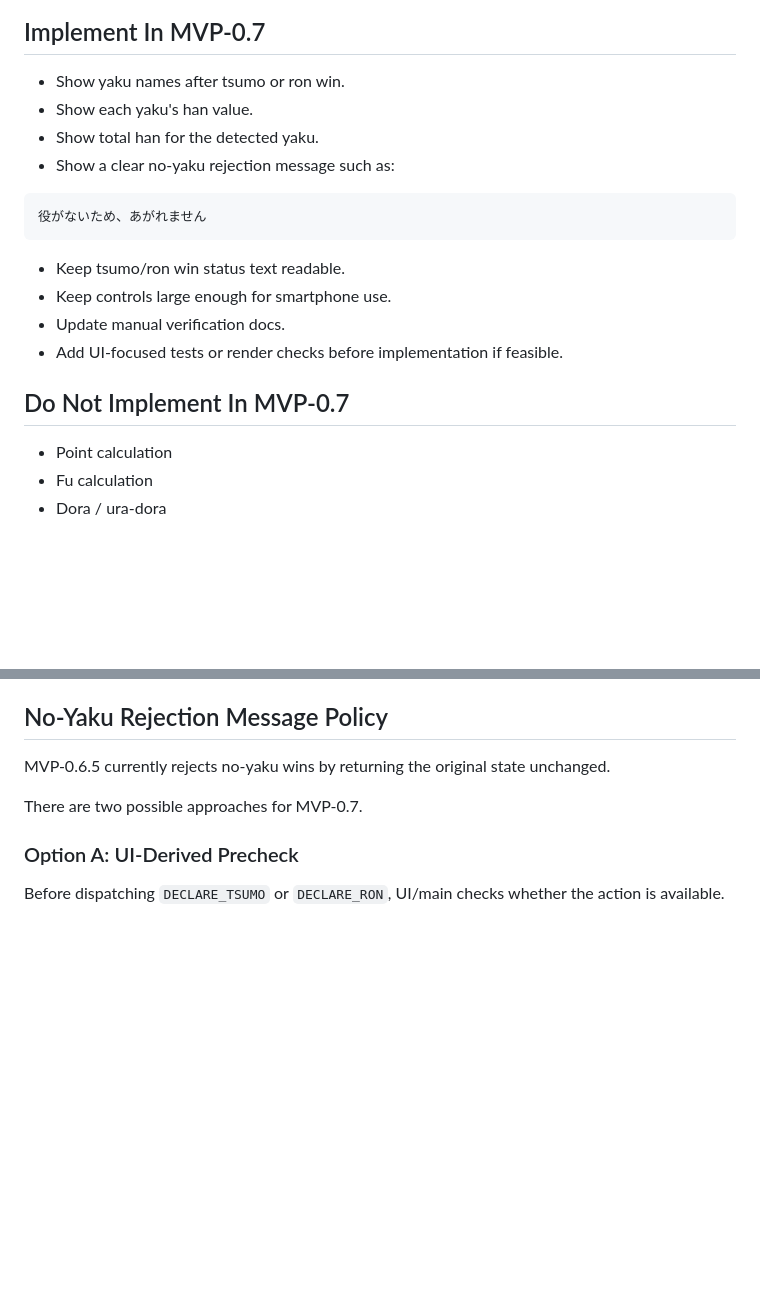
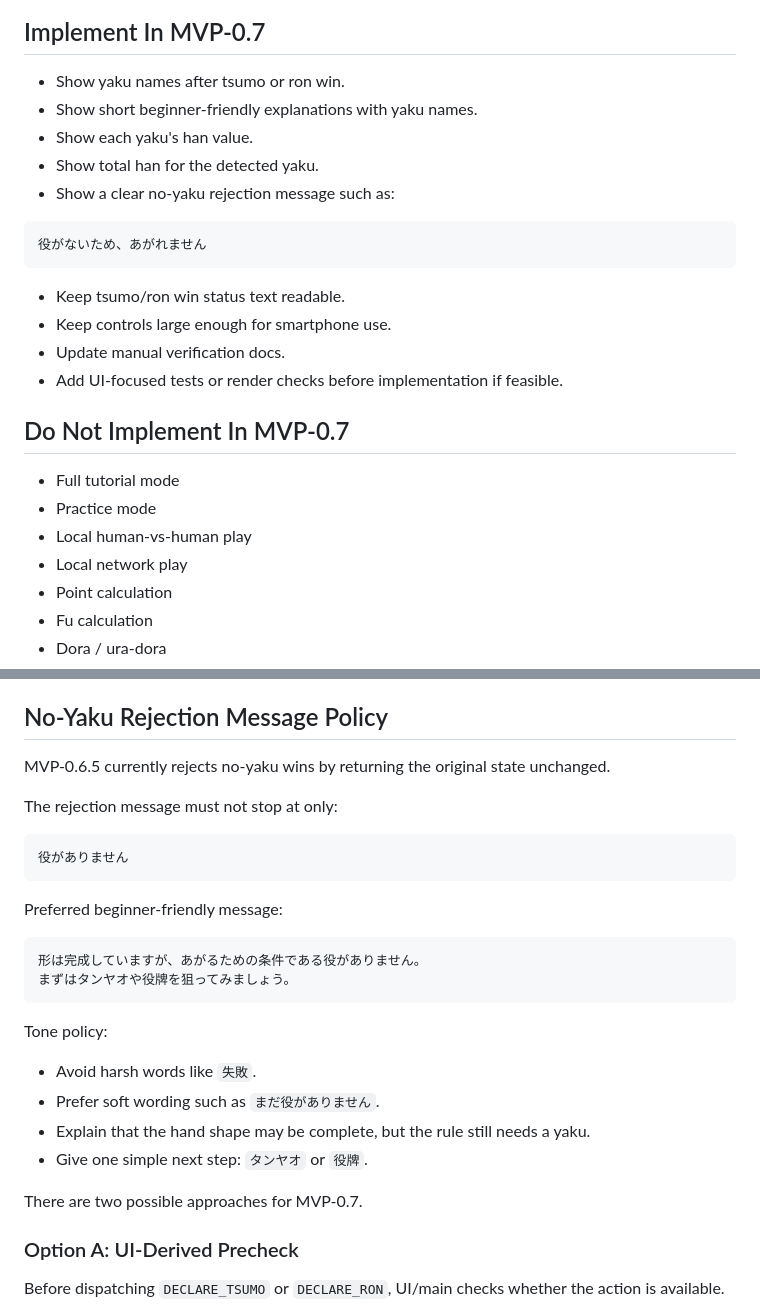
Before and after one commit to RisaSuka/yasashii-mahjong, a Markdown page: docs/mvp-07-plan.md, 2 parts joined by grey strips. GitHub-like rendering; blank space fills up the shorter version.

````diff
--- a/docs/mvp-07-plan.md
+++ b/docs/mvp-07-plan.md
@@ -17,6 +17,7 @@ MVP-0.7 should show a simple yaku summary after a successful win and provide a c
 ## Implement In MVP-0.7
 
 - Show yaku names after tsumo or ron win.
+- Show short beginner-friendly explanations with yaku names.
 - Show each yaku's han value.
 - Show total han for the detected yaku.
 - Show a clear no-yaku rejection message such as:
@@ -32,6 +33,10 @@ MVP-0.7 should show a simple yaku summary after a successful win and provide a c
 
 ## Do Not Implement In MVP-0.7
 
+- Full tutorial mode
+- Practice mode
+- Local human-vs-human play
+- Local network play
 - Point calculation
 - Fu calculation
 - Dora / ura-dora
@@ -138,6 +178,26 @@ Display rules:
 ## No-Yaku Rejection Message Policy
 
 MVP-0.6.5 currently rejects no-yaku wins by returning the original state unchanged.
+
+The rejection message must not stop at only:
+
+```text
+役がありません
+```
+
+Preferred beginner-friendly message:
+
+```text
+形は完成していますが、あがるための条件である役がありません。
+まずはタンヤオや役牌を狙ってみましょう。
+```
+
+Tone policy:
+
+- Avoid harsh words like `失敗`.
+- Prefer soft wording such as `まだ役がありません`.
+- Explain that the hand shape may be complete, but the rule still needs a yaku.
+- Give one simple next step: `タンヤオ` or `役牌`.
 
 There are two possible approaches for MVP-0.7.
 
````
Also changed, not shown: other parts of docs/mvp-07-plan.md (+78 -0 lines).
